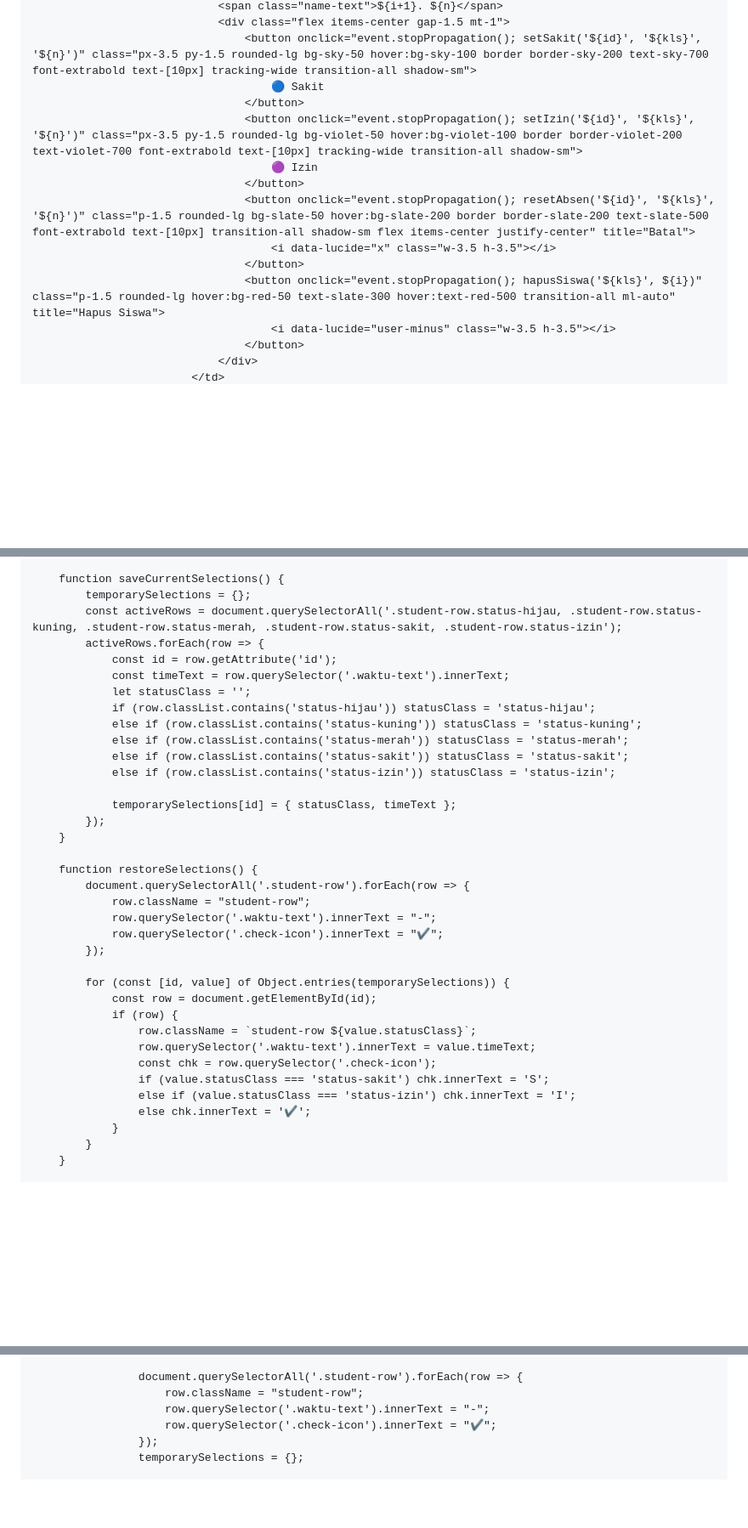
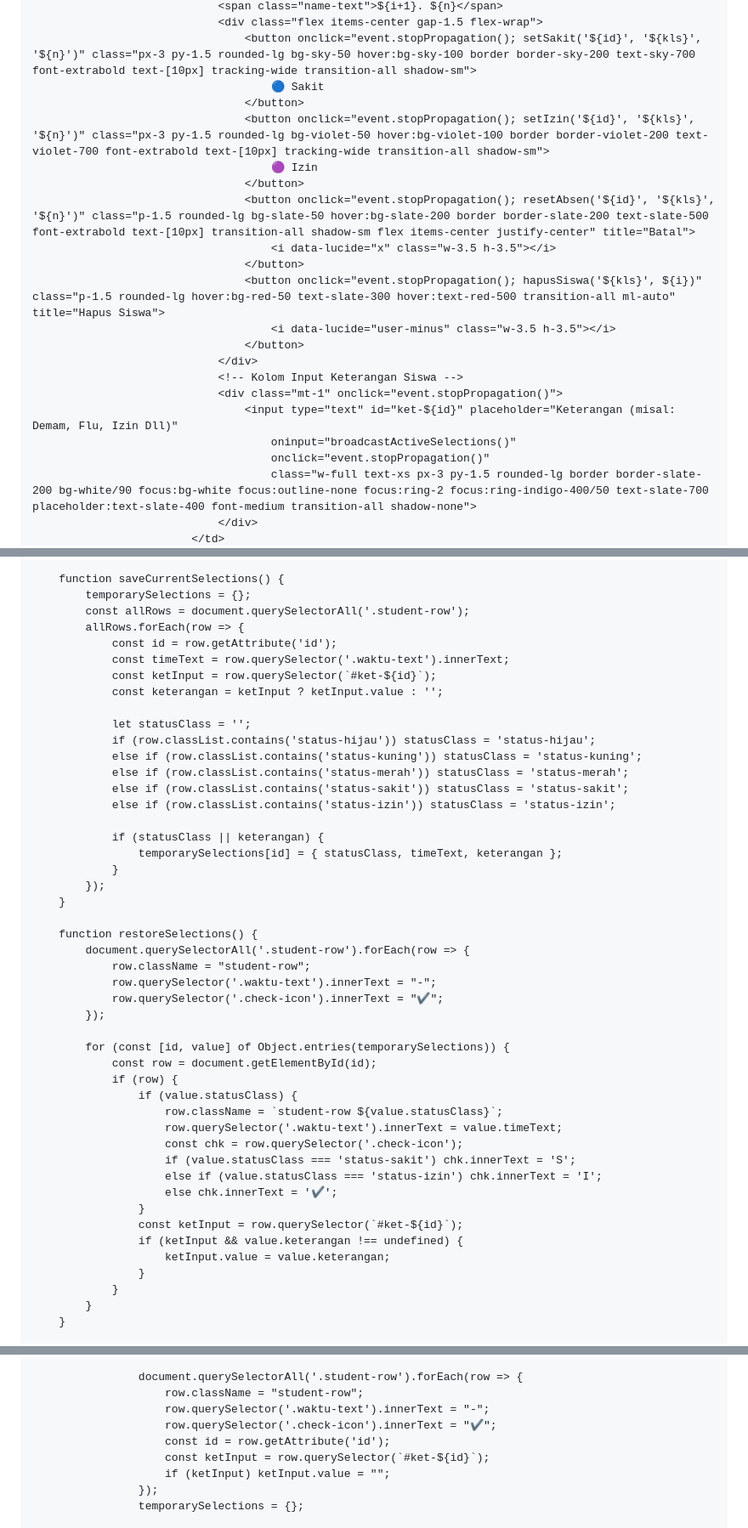
Before and after one commit to hqsmpringinagung-app/absensi-muroqobah-pagi-smp, a Markdown page: README.md, 3 parts joined by grey strips. Shown at 85% size. Drawn GitHub-style; blank space fills up the shorter version.

```diff
--- a/README.md
+++ b/README.md
@@ -1231,9 +1226,9 @@ ALTER TABLE presensi_records DISABLE ROW LEVEL SECURITY;</pre>
                                 <span class="name-text">${i+1}. ${n}</span>
-                                <div class="flex items-center gap-1.5 mt-1">
-                                    <button onclick="event.stopPropagation(); setSakit('${id}', '${kls}', '${n}')" class="px-3.5 py-1.5 rounded-lg bg-sky-50 hover:bg-sky-100 border border-sky-200 text-sky-700 font-extrabold text-[10px] tracking-wide transition-all shadow-sm">
+                                <div class="flex items-center gap-1.5 flex-wrap">
+                                    <button onclick="event.stopPropagation(); setSakit('${id}', '${kls}', '${n}')" class="px-3 py-1.5 rounded-lg bg-sky-50 hover:bg-sky-100 border border-sky-200 text-sky-700 font-extrabold text-[10px] tracking-wide transition-all shadow-sm">
                                         🔵 Sakit
                                     </button>
-                                    <button onclick="event.stopPropagation(); setIzin('${id}', '${kls}', '${n}')" class="px-3.5 py-1.5 rounded-lg bg-violet-50 hover:bg-violet-100 border border-violet-200 text-violet-700 font-extrabold text-[10px] tracking-wide transition-all shadow-sm">
+                                    <button onclick="event.stopPropagation(); setIzin('${id}', '${kls}', '${n}')" class="px-3 py-1.5 rounded-lg bg-violet-50 hover:bg-violet-100 border border-violet-200 text-violet-700 font-extrabold text-[10px] tracking-wide transition-all shadow-sm">
                                         🟣 Izin
                                     </button>
                                     <button onclick="event.stopPropagation(); resetAbsen('${id}', '${kls}', '${n}')" class="p-1.5 rounded-lg bg-slate-50 hover:bg-slate-200 border border-slate-200 text-slate-500 font-extrabold text-[10px] transition-all shadow-sm flex items-center justify-center" title="Batal">
@@ -1243,4 +1238,11 @@ ALTER TABLE presensi_records DISABLE ROW LEVEL SECURITY;</pre>
                                         <i data-lucide="user-minus" class="w-3.5 h-3.5"></i>
                                     </button>
                                 </div>
+                                <!-- Kolom Input Keterangan Siswa -->
+                                <div class="mt-1" onclick="event.stopPropagation()">
+                                    <input type="text" id="ket-${id}" placeholder="Keterangan (misal: Demam, Flu, Izin Dll)"
+                                        oninput="broadcastActiveSelections()"
+                                        onclick="event.stopPropagation()"
+                                        class="w-full text-xs px-3 py-1.5 rounded-lg border border-slate-200 bg-white/90 focus:bg-white focus:outline-none focus:ring-2 focus:ring-indigo-400/50 text-slate-700 placeholder:text-slate-400 font-medium transition-all shadow-none">
+                                </div>
                             </td>
@@ -1265,10 +1267,13 @@ ALTER TABLE presensi_records DISABLE ROW LEVEL SECURITY;</pre>
 
         function saveCurrentSelections() {
             temporarySelections = {};
-            const activeRows = document.querySelectorAll('.student-row.status-hijau, .student-row.status-kuning, .student-row.status-merah, .student-row.status-sakit, .student-row.status-izin');
-            activeRows.forEach(row => {
+            const allRows = document.querySelectorAll('.student-row');
+            allRows.forEach(row => {
                 const id = row.getAttribute('id');
                 const timeText = row.querySelector('.waktu-text').innerText;
+                const ketInput = row.querySelector(`#ket-${id}`);
+                const keterangan = ketInput ? ketInput.value : '';
+
                 let statusClass = '';
                 if (row.classList.contains('status-hijau')) statusClass = 'status-hijau';
                 else if (row.classList.contains('status-kuning')) statusClass = 'status-kuning';
@@ -1276,7 +1281,9 @@ ALTER TABLE presensi_records DISABLE ROW LEVEL SECURITY;</pre>
                 else if (row.classList.contains('status-sakit')) statusClass = 'status-sakit';
                 else if (row.classList.contains('status-izin')) statusClass = 'status-izin';
 
-                temporarySelections[id] = { statusClass, timeText };
+                if (statusClass || keterangan) {
+                    temporarySelections[id] = { statusClass, timeText, keterangan };
+                }
             });
         }
 
@@ -1290,12 +1297,18 @@ ALTER TABLE presensi_records DISABLE ROW LEVEL SECURITY;</pre>
             for (const [id, value] of Object.entries(temporarySelections)) {
                 const row = document.getElementById(id);
                 if (row) {
-                    row.className = `student-row ${value.statusClass}`;
-                    row.querySelector('.waktu-text').innerText = value.timeText;
-                    const chk = row.querySelector('.check-icon');
-                    if (value.statusClass === 'status-sakit') chk.innerText = 'S';
-                    else if (value.statusClass === 'status-izin') chk.innerText = 'I';
-                    else chk.innerText = '✔';
+                    if (value.statusClass) {
+                        row.className = `student-row ${value.statusClass}`;
+                        row.querySelector('.waktu-text').innerText = value.timeText;
+                        const chk = row.querySelector('.check-icon');
+                        if (value.statusClass === 'status-sakit') chk.innerText = 'S';
+                        else if (value.statusClass === 'status-izin') chk.innerText = 'I';
+                        else chk.innerText = '✔';
+                    }
+                    const ketInput = row.querySelector(`#ket-${id}`);
+                    if (ketInput && value.keterangan !== undefined) {
+                        ketInput.value = value.keterangan;
+                    }
                 }
             }
         }
@@ -1626,6 +1646,9 @@ ALTER TABLE presensi_records DISABLE ROW LEVEL SECURITY;</pre>
                         row.className = "student-row";
                         row.querySelector('.waktu-text').innerText = "-";
                         row.querySelector('.check-icon').innerText = "✔";
+                        const id = row.getAttribute('id');
+                        const ketInput = row.querySelector(`#ket-${id}`);
+                        if (ketInput) ketInput.value = "";
                     });
                     temporarySelections = {};
 
```
Also changed, not shown: other parts of README.md (+33 -58 lines).
